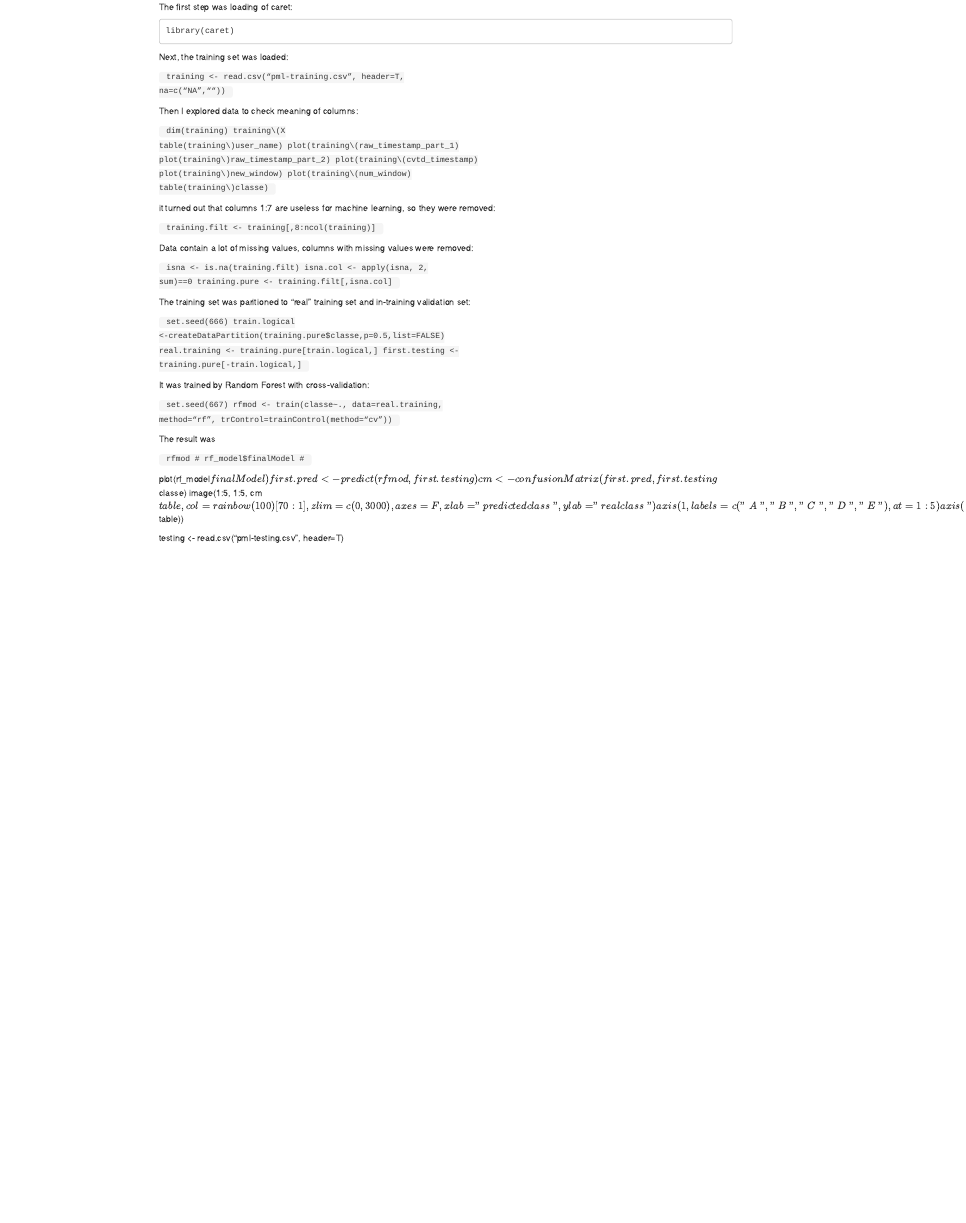
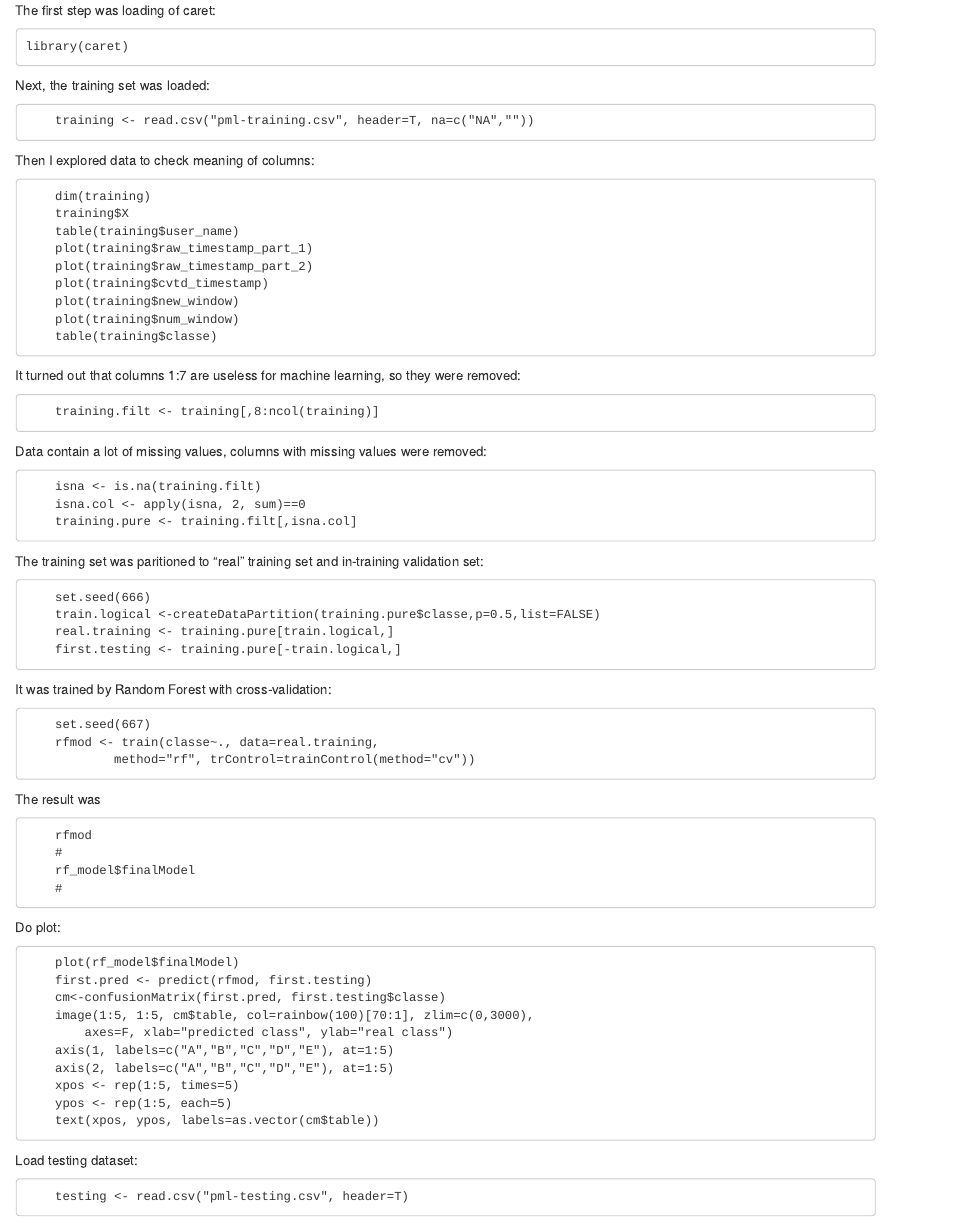
Before and after one commit to spiwokv/PML_homework, an R Markdown document (brazil.Rmd): the page in a window 1100 px wide, from its top. Rendered offline with R 4.5, knitr and Pandoc, with nearby package versions.

Commit message:
Update brazil.Rmd

```diff
--- a/brazil.Rmd
+++ b/brazil.Rmd
@@ -4,73 +4,63 @@ The first step was loading of caret:
 
 Next, the training set was loaded:
 
-<code>
-training <- read.csv("pml-training.csv", header=T, na=c("NA",""))
-</code>
+        training <- read.csv("pml-training.csv", header=T, na=c("NA",""))
 
 Then I explored data to check meaning of columns:
 
-<code>
-dim(training)
-training$X
-table(training$user_name)
-plot(training$raw_timestamp_part_1)
-plot(training$raw_timestamp_part_2)
-plot(training$cvtd_timestamp)
-plot(training$new_window)
-plot(training$num_window)
-table(training$classe)
-</code>
+        dim(training)
+        training$X
+        table(training$user_name)
+        plot(training$raw_timestamp_part_1)
+        plot(training$raw_timestamp_part_2)
+        plot(training$cvtd_timestamp)
+        plot(training$new_window)
+        plot(training$num_window)
+        table(training$classe)
 
-it turned out that columns 1:7 are useless for machine learning, so they were removed:
+It turned out that columns 1:7 are useless for machine learning, so they were removed:
 
-<code>
-training.filt <- training[,8:ncol(training)]
-</code>
+        training.filt <- training[,8:ncol(training)]
 
 Data contain a lot of missing values, columns with missing values were removed:
 
-<code>
-isna <- is.na(training.filt)
-isna.col <- apply(isna, 2, sum)==0
-training.pure <- training.filt[,isna.col]
-</code>
+        isna <- is.na(training.filt)
+        isna.col <- apply(isna, 2, sum)==0
+        training.pure <- training.filt[,isna.col]
 
 The training set was paritioned to "real" training set and in-training validation set:
 
-<code>
-set.seed(666)
-train.logical <-createDataPartition(training.pure$classe,p=0.5,list=FALSE)
-real.training <- training.pure[train.logical,]
-first.testing <- training.pure[-train.logical,]
-</code>
+        set.seed(666)
+        train.logical <-createDataPartition(training.pure$classe,p=0.5,list=FALSE)
+        real.training <- training.pure[train.logical,]
+        first.testing <- training.pure[-train.logical,]
 
 It was trained by Random Forest with cross-validation:
 
-<code>
-set.seed(667)
-rfmod <- train(classe~., data=real.training,
-               method="rf", trControl=trainControl(method="cv"))
-</code>
+        set.seed(667)
+        rfmod <- train(classe~., data=real.training,
+                method="rf", trControl=trainControl(method="cv"))
 
 The result was
 
-<code>
-rfmod
-#
-rf_model$finalModel
-#
-</code>
+        rfmod
+        #
+        rf_model$finalModel
+        #
 
-plot(rf_model$finalModel)
-first.pred <- predict(rfmod, first.testing)
-cm<-confusionMatrix(first.pred, first.testing$classe)
-image(1:5, 1:5, cm$table, col=rainbow(100)[70:1], zlim=c(0,3000),
-      axes=F, xlab="predicted class", ylab="real class")
-axis(1, labels=c("A","B","C","D","E"), at=1:5)
-axis(2, labels=c("A","B","C","D","E"), at=1:5)
-xpos <- rep(1:5, times=5)
-ypos <- rep(1:5, each=5)
-text(xpos, ypos, labels=as.vector(cm$table))
+Do plot:
 
-testing <- read.csv("pml-testing.csv", header=T)
+        plot(rf_model$finalModel)
+        first.pred <- predict(rfmod, first.testing)
+        cm<-confusionMatrix(first.pred, first.testing$classe)
+        image(1:5, 1:5, cm$table, col=rainbow(100)[70:1], zlim=c(0,3000),
+            axes=F, xlab="predicted class", ylab="real class")
+        axis(1, labels=c("A","B","C","D","E"), at=1:5)
+        axis(2, labels=c("A","B","C","D","E"), at=1:5)
+        xpos <- rep(1:5, times=5)
+        ypos <- rep(1:5, each=5)
+        text(xpos, ypos, labels=as.vector(cm$table))
+
+Load testing dataset:
+
+        testing <- read.csv("pml-testing.csv", header=T)
```
